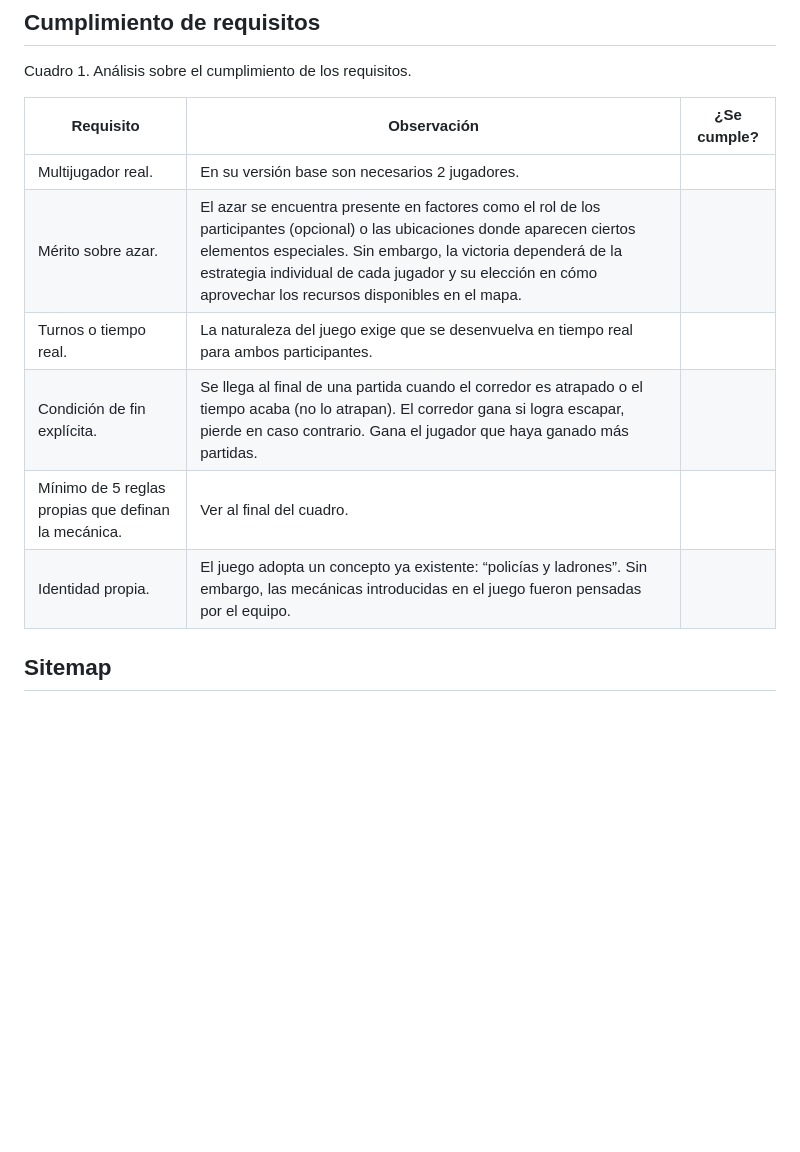
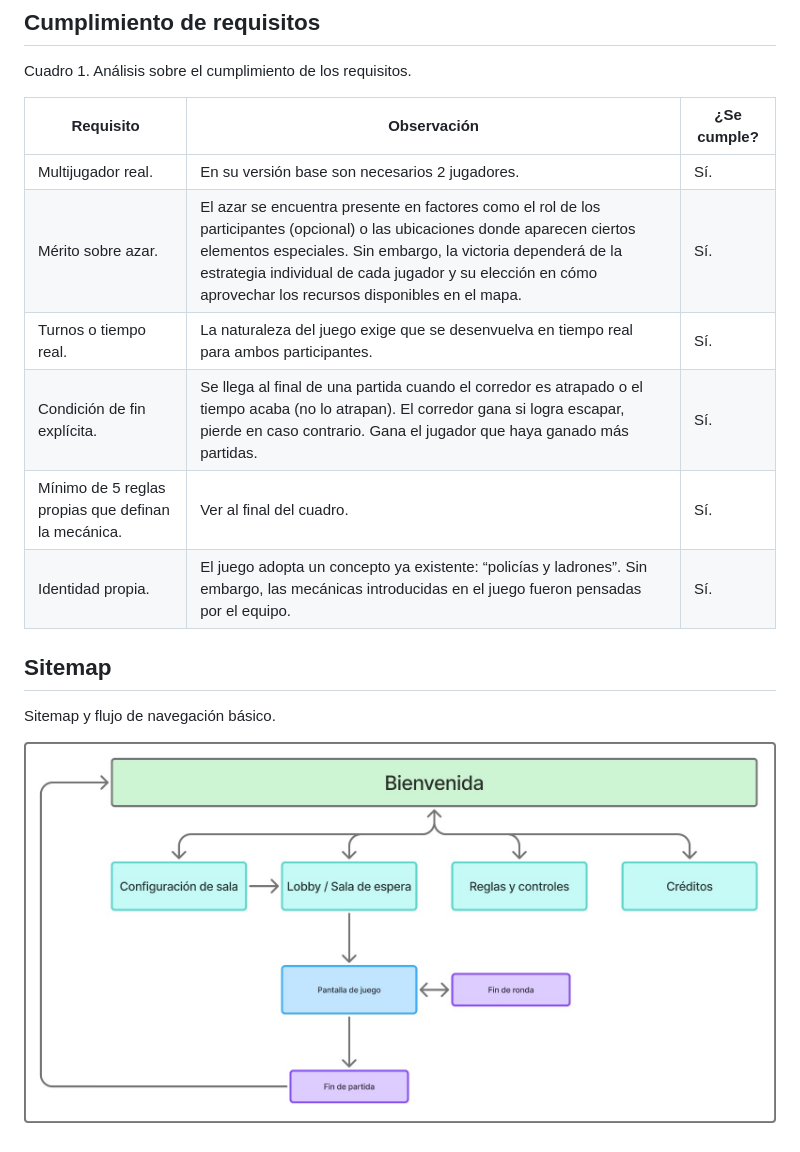
Before and after one commit to AleG1312/proyecto-C13451-C4C527-C4E485-C4G049, a Markdown page: README.md, the part around the change. Rendered like a GitHub page; pictures changed too: design/Sitemap.jpeg (added); blank space fills up the shorter version.

Commit message:
Modificaciones al readme, inclusión del sitemap y acuerdos de grupo

```diff
--- a/README.md
+++ b/README.md
@@ -66,11 +66,14 @@ Cuadro 1. Análisis sobre el cumplimiento de los requisitos.
 
 | Requisito | Observación | ¿Se cumple? |
 |---|---|---|
-| Multijugador real. | En su versión base son necesarios 2 jugadores. | |
-| Mérito sobre azar. | El azar se encuentra presente en factores como el rol de los participantes (opcional) o las ubicaciones donde aparecen ciertos elementos especiales. Sin embargo, la victoria dependerá de la estrategia individual de cada jugador y su elección en cómo aprovechar los recursos disponibles en el mapa. | |
-| Turnos o tiempo real. | La naturaleza del juego exige que se desenvuelva en tiempo real para ambos participantes. | |
-| Condición de fin explícita. | Se llega al final de una partida cuando el corredor es atrapado o el tiempo acaba (no lo atrapan). El corredor gana si logra escapar, pierde en caso contrario. Gana el jugador que haya ganado más partidas. | |
-| Mínimo de 5 reglas propias que definan la mecánica. | Ver al final del cuadro. | |
-| Identidad propia. | El juego adopta un concepto ya existente: “policías y ladrones”. Sin embargo, las mecánicas introducidas en el juego fueron pensadas por el equipo. | |
+| Multijugador real. | En su versión base son necesarios 2 jugadores. | Sí. |
+| Mérito sobre azar. | El azar se encuentra presente en factores como el rol de los participantes (opcional) o las ubicaciones donde aparecen ciertos elementos especiales. Sin embargo, la victoria dependerá de la estrategia individual de cada jugador y su elección en cómo aprovechar los recursos disponibles en el mapa. | Sí. |
+| Turnos o tiempo real. | La naturaleza del juego exige que se desenvuelva en tiempo real para ambos participantes. | Sí. |
+| Condición de fin explícita. | Se llega al final de una partida cuando el corredor es atrapado o el tiempo acaba (no lo atrapan). El corredor gana si logra escapar, pierde en caso contrario. Gana el jugador que haya ganado más partidas. | Sí. |
+| Mínimo de 5 reglas propias que definan la mecánica. | Ver al final del cuadro. | Sí. |
+| Identidad propia. | El juego adopta un concepto ya existente: “policías y ladrones”. Sin embargo, las mecánicas introducidas en el juego fueron pensadas por el equipo. | Sí. |
 
 ## Sitemap
+Sitemap y flujo de navegación básico.
+
+![Sitemap y flujo de navegación básico.](design/Sitemap.jpeg)
```
Also changed, not shown: design/Acuerdos.md (+12 -0 lines).
